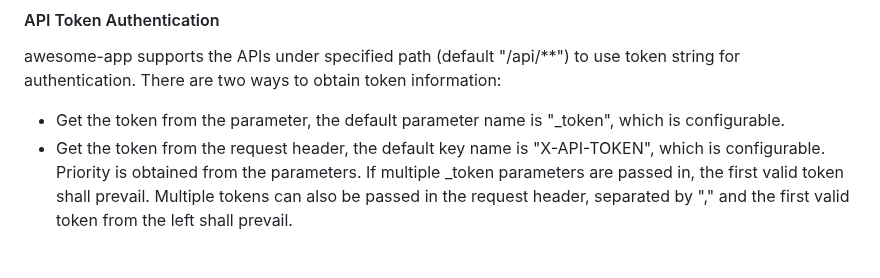
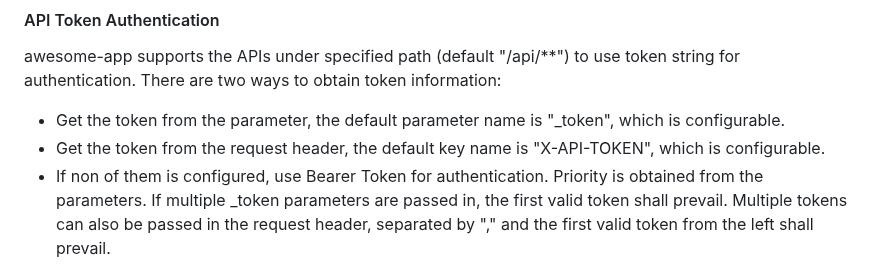
Before and after one commit to jiangsier-xyz/jiangsier-archetype-maven, a Markdown page: README.md, the part around the change. GitHub-like rendering.

```diff
--- a/README.md
+++ b/README.md
@@ -109,6 +109,7 @@ In this case, no matter whether the user's authentication on the external site i
 awesome-app supports the APIs under specified path (default "/api/\*\*") to use token string for authentication. There are two ways to obtain token information:
 - Get the token from the parameter, the default parameter name is "\_token", which is configurable.
 - Get the token from the request header, the default key name is "X-API-TOKEN", which is configurable.
+- If non of them is configured, use Bearer Token for authentication.
 Priority is obtained from the parameters. If multiple \_token parameters are passed in, the first valid token shall prevail. Multiple tokens can also be passed in the request header, separated by "," and the first valid token from the left shall prevail.
 
 Logged-in users can view, create, delete, and disable tokens through the "/token/\*\*" series of APIs, see [AuthController.java](https://github.com/jiangsier-xyz/jiangsier-archetype-maven/blob/main/src/main/resources/archetype-resources/__rootArtifactId__-start/src/main/java/controller/AuthController.java). The validity period is specified in seconds when the token is created. Defaults to 1 day if not specified. Each user can create up to 5 tokens.
```
Also changed, not shown: README.zh-CN.md (+1 -0 lines).
